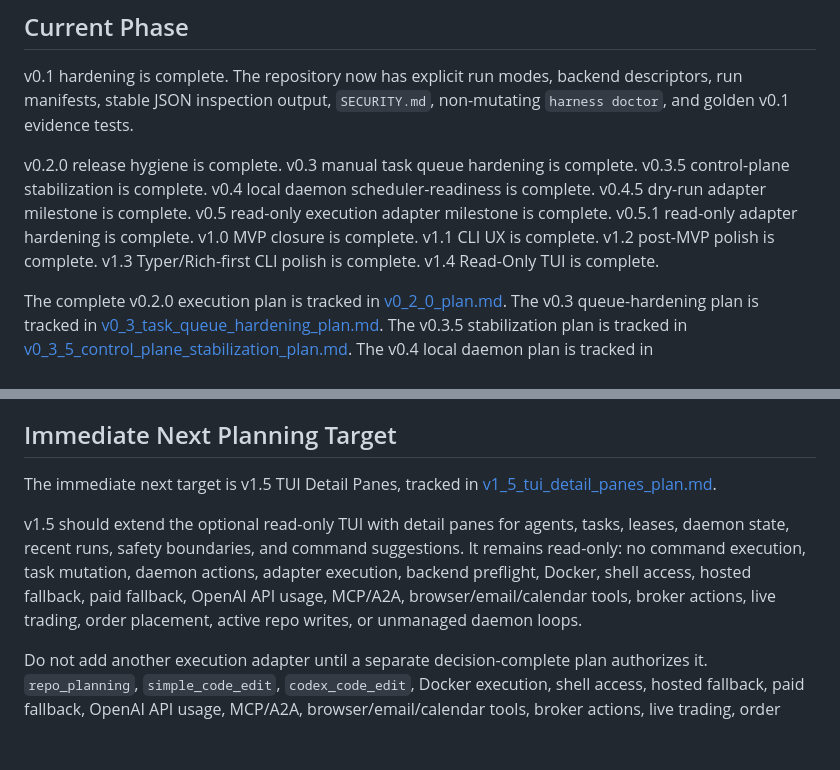
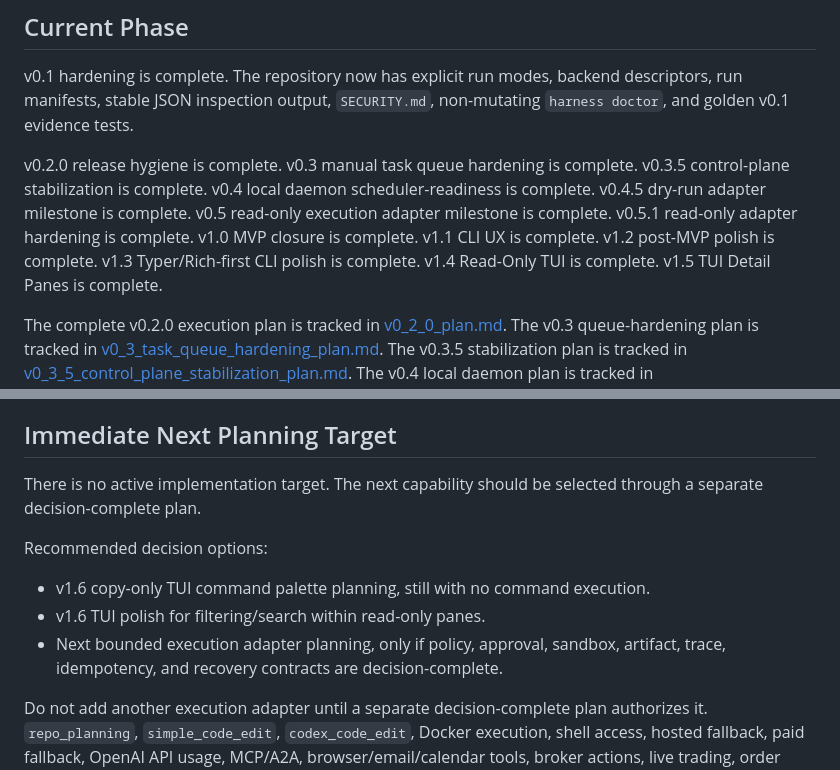
Before and after one commit to xwj0109/Harness, a Markdown page: docs/plans/next_steps.md, 2 parts joined by grey strips. GitHub-like rendering; blank space fills up the shorter version.

```diff
--- a/docs/plans/next_steps.md
+++ b/docs/plans/next_steps.md
@@ -4,7 +4,7 @@
 
 v0.1 hardening is complete. The repository now has explicit run modes, backend descriptors, run manifests, stable JSON inspection output, `SECURITY.md`, non-mutating `harness doctor`, and golden v0.1 evidence tests.
 
-v0.2.0 release hygiene is complete. v0.3 manual task queue hardening is complete. v0.3.5 control-plane stabilization is complete. v0.4 local daemon scheduler-readiness is complete. v0.4.5 dry-run adapter milestone is complete. v0.5 read-only execution adapter milestone is complete. v0.5.1 read-only adapter hardening is complete. v1.0 MVP closure is complete. v1.1 CLI UX is complete. v1.2 post-MVP polish is complete. v1.3 Typer/Rich-first CLI polish is complete. v1.4 Read-Only TUI is complete.
+v0.2.0 release hygiene is complete. v0.3 manual task queue hardening is complete. v0.3.5 control-plane stabilization is complete. v0.4 local daemon scheduler-readiness is complete. v0.4.5 dry-run adapter milestone is complete. v0.5 read-only execution adapter milestone is complete. v0.5.1 read-only adapter hardening is complete. v1.0 MVP closure is complete. v1.1 CLI UX is complete. v1.2 post-MVP polish is complete. v1.3 Typer/Rich-first CLI polish is complete. v1.4 Read-Only TUI is complete. v1.5 TUI Detail Panes is complete.
 
 The complete v0.2.0 execution plan is tracked in [v0_2_0_plan.md](v0_2_0_plan.md).
 The v0.3 queue-hardening plan is tracked in [v0_3_task_queue_hardening_plan.md](v0_3_task_queue_hardening_plan.md).
@@ -124,9 +124,13 @@ Implemented CLI-only refinements include sectioned text output for high-traffic
 
 ## Immediate Next Planning Target
 
-The immediate next target is v1.5 TUI Detail Panes, tracked in [v1_5_tui_detail_panes_plan.md](v1_5_tui_detail_panes_plan.md).
+There is no active implementation target. The next capability should be selected through a separate decision-complete plan.
 
-v1.5 should extend the optional read-only TUI with detail panes for agents, tasks, leases, daemon state, recent runs, safety boundaries, and command suggestions. It remains read-only: no command execution, task mutation, daemon actions, adapter execution, backend preflight, Docker, shell access, hosted fallback, paid fallback, OpenAI API usage, MCP/A2A, browser/email/calendar tools, broker actions, live trading, order placement, active repo writes, or unmanaged daemon loops.
+Recommended decision options:
+
+- v1.6 copy-only TUI command palette planning, still with no command execution.
+- v1.6 TUI polish for filtering/search within read-only panes.
+- Next bounded execution adapter planning, only if policy, approval, sandbox, artifact, trace, idempotency, and recovery contracts are decision-complete.
 
 Do not add another execution adapter until a separate decision-complete plan authorizes it. `repo_planning`, `simple_code_edit`, `codex_code_edit`, Docker execution, shell access, hosted fallback, paid fallback, OpenAI API usage, MCP/A2A, browser/email/calendar tools, broker actions, live trading, order placement, and active repo writes remain unauthorized.
 
```
Also changed, not shown: README.md (+1 -0 lines), docs/plans/v1_5_tui_detail_panes_plan.md (+3 -1 lines).
